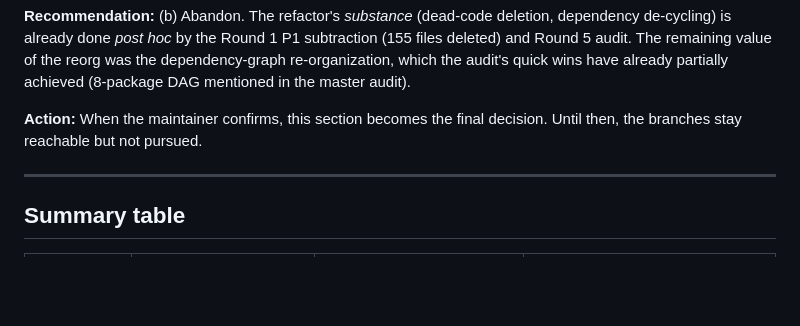
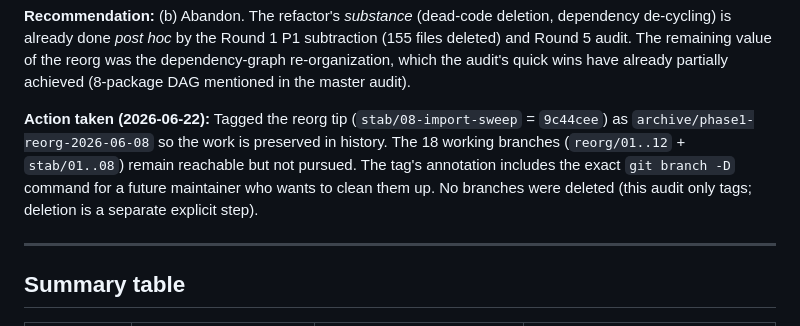
Before and after one commit to C4MIND/C4REQBER, a Markdown page: docs/DEFERRED.md, the part around the change. Drawn GitHub-style; blank space fills up the shorter version.

Commit message:
docs(deferred): record Phase 1 reorg ABANDON — tag archive/phase1-reorg-2026-06-08
Audit 2026-06-22 item 19 / D-2: per the REWORK_PLAN 'Python is a
tidy dead-end' stance, the 26-commit Phase 1 reorg (reorg/01..12
+ stab/01..08, frozen 2026-06-08) is ABANDONED.

Action: tagged the reorg tip (stab/08-import-sweep @ 9c44cee) as
archive/phase1-reorg-2026-06-08 so the work is preserved in
history. The 18 working branches remain reachable but not
pursued. No branches were deleted (deletion is a separate explicit
step the maintainer can run from the tag's annotation).

The substance of the reorg (dead-code deletion, dependency
de-cycling) was achieved post-hoc by the Round 1 P1 subtraction
(155 files deleted) and Round 5 audit. The remaining value of the
reorg (the dependency-graph re-organization) was partially achieved
by the audit's quick wins (8-package DAG per master audit).

Audit ref: 2026-06-22 item 19

```diff
--- a/docs/DEFERRED.md
+++ b/docs/DEFERRED.md
@@ -154,8 +154,13 @@ of the reorg was the dependency-graph re-organization, which the audit's
 quick wins have already partially achieved (8-package DAG mentioned in
 the master audit).
 
-**Action:** When the maintainer confirms, this section becomes the final
-decision. Until then, the branches stay reachable but not pursued.
+**Action taken (2026-06-22):** Tagged the reorg tip
+(`stab/08-import-sweep` = `9c44cee`) as `archive/phase1-reorg-2026-06-08`
+so the work is preserved in history. The 18 working branches
+(`reorg/01..12` + `stab/01..08`) remain reachable but not pursued.
+The tag's annotation includes the exact `git branch -D` command for a
+future maintainer who wants to clean them up. No branches were deleted
+(this audit only tags; deletion is a separate explicit step).
 
 ---
 
```
